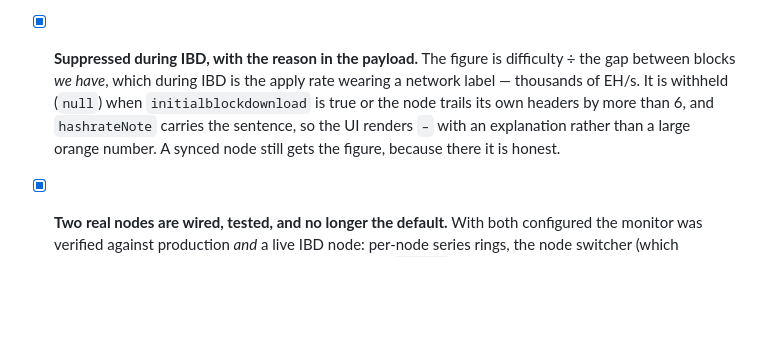
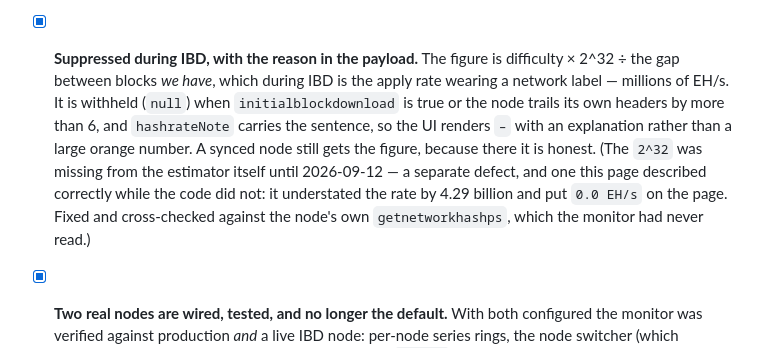
Before and after one commit to BobClawblaw/blockyard, a Markdown page: docs/DEFECTS.md, the part around the change. Rendered like a GitHub page; blank space fills up the shorter version.

Commit message:
docs: the hashrate formula, which two documents described correctly while the code did not
Follow-up to the 0.0 EH/s fix. Two places stated the estimator as "difficulty divided by the
observed mean block gap" -- docs/API.md and docs/DEFECTS.md -- which documented the bug as though
it were the design. Both now say difficulty x 2^32 / gap, and API.md explains why the constant is
there and records what its absence did.

Worth noting for whoever reads the history: these documents were RIGHT about the physics all
along. DEFECTS said an IBD estimate would read "thousands of EH/s", which is only true with the
2^32 in place -- the shipped code would have produced a fraction of one. API.md's example payload
carries 200.1, a plausible figure the code could never have produced. The prose described the
intended calculation and the implementation quietly did something else, which is exactly how the
defect survived a test that asserted the wrong magnitude was "of the right order".

Co-Authored-By: Claude Opus 5 <noreply@anthropic.com>
Claude-Session: https://claude.ai/code/session_01SxpGckZ7L8gBLj8PFJr7b1

```diff
--- a/docs/DEFECTS.md
+++ b/docs/DEFECTS.md
@@ -480,12 +480,15 @@ Kept as checked rather than deleted, so nobody re-derives them.
   Why it mattered: `gapSec` for the oldest surviving row is computed against the previous
   height, and after a silent eviction that predecessor was gone.
 - [x] **Suppressed during IBD, with the reason in the payload.** The figure is
-  difficulty ÷ the gap between blocks *we have*, which during IBD is the apply rate
-  wearing a network label — thousands of EH/s. It is withheld (`null`) when
+  difficulty × 2^32 ÷ the gap between blocks *we have*, which during IBD is the apply rate
+  wearing a network label — millions of EH/s. It is withheld (`null`) when
   `initialblockdownload` is true or the node trails its own headers by more than 6, and
   `hashrateNote` carries the sentence, so the UI renders `–` with an explanation rather
   than a large orange number. A synced node still gets the figure, because there it is
-  honest.
+  honest. (The `2^32` was missing from the estimator itself until 2026-09-12 — a separate
+  defect, and one this page described correctly while the code did not: it understated the
+  rate by 4.29 billion and put `0.0 EH/s` on the page. Fixed and cross-checked against the
+  node's own `getnetworkhashps`, which the monitor had never read.)
 - [x] **Two real nodes are wired, tested, and no longer the default.** With both
   configured the monitor was verified against production *and* a live IBD node:
   per-node series rings, the node switcher (which collapses to a single labelled
```
Also changed, not shown: docs/API.md (+1 -1 lines).
